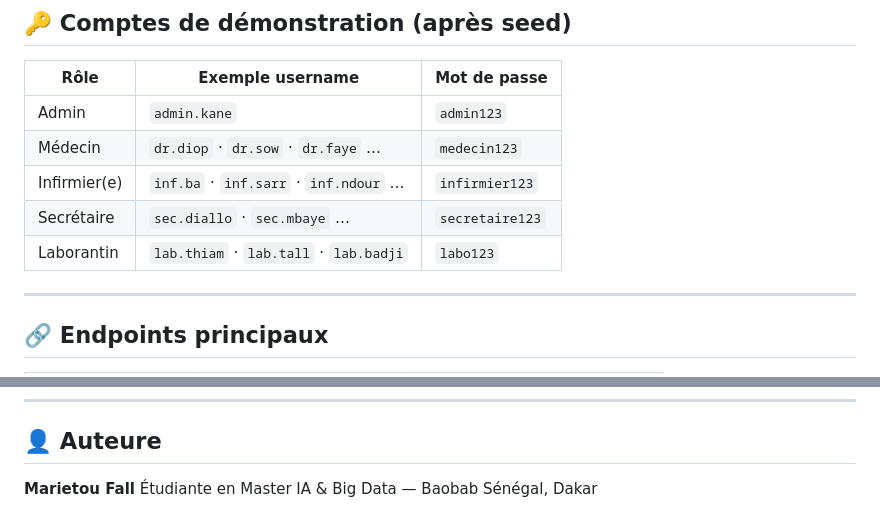
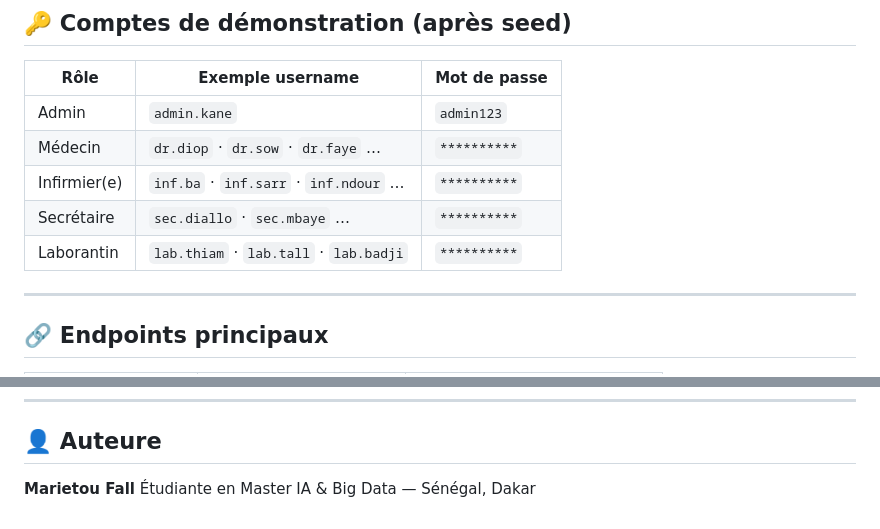
Before and after one commit to Miesta2004/healthtracker, a Markdown page: README.md, 2 parts joined by grey strips. Drawn GitHub-style.

Commit message:
Mask passwords in README.md
Updated sensitive information to be masked in the README.

```diff
--- a/README.md
+++ b/README.md
@@ -153,10 +153,10 @@ Application disponible sur `http://localhost:5173/`
 | Rôle | Exemple username | Mot de passe |
 |---|---|---|
 | Admin | `admin.kane` | `admin123` |
-| Médecin | `dr.diop` · `dr.sow` · `dr.faye` … | `medecin123` |
-| Infirmier(e) | `inf.ba` · `inf.sarr` · `inf.ndour` … | `infirmier123` |
-| Secrétaire | `sec.diallo` · `sec.mbaye` … | `secretaire123` |
-| Laborantin | `lab.thiam` · `lab.tall` · `lab.badji` | `labo123` |
+| Médecin | `dr.diop` · `dr.sow` · `dr.faye` … | `**********` |
+| Infirmier(e) | `inf.ba` · `inf.sarr` · `inf.ndour` … | ``**********`` |
+| Secrétaire | `sec.diallo` · `sec.mbaye` … | ``**********`` |
+| Laborantin | `lab.thiam` · `lab.tall` · `lab.badji` | ``**********`` |
 
 ---
 
@@ -220,4 +220,4 @@ Authorization: Bearer <access_token>
 ## 👤 Auteure
 
 **Marietou Fall**
-Étudiante en Master IA & Big Data — Baobab Sénégal, Dakar
+Étudiante en Master IA & Big Data —  Sénégal, Dakar
```
